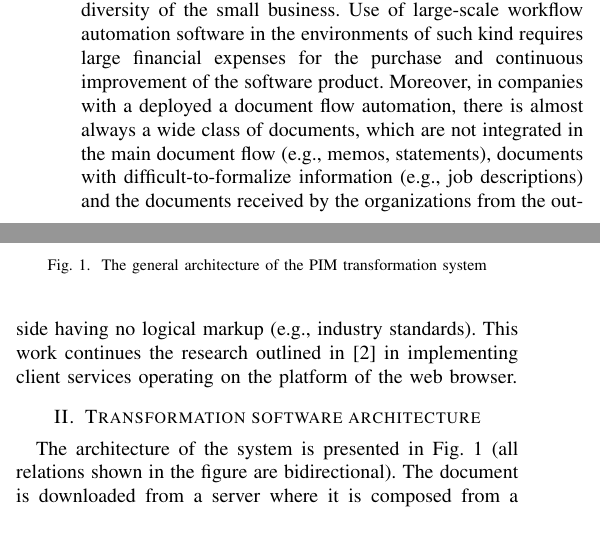
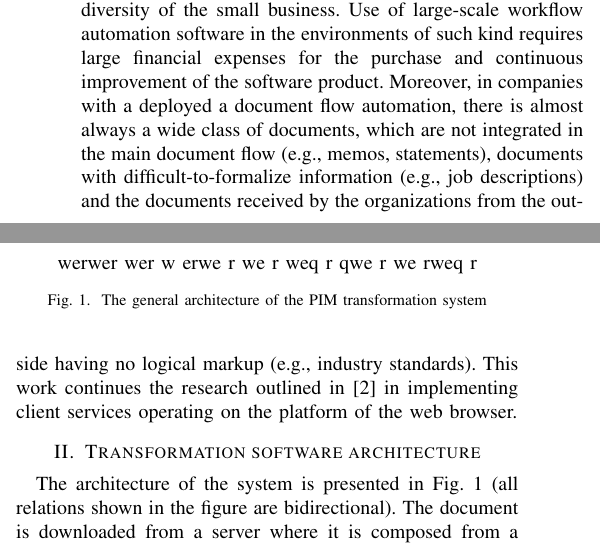
Before and after one commit to eugeneai/papers-2018, a LaTeX paper (mda-paper.tex): two parts of the columns of page 2 of 3, joined at a grey line, cut so that both start at the same text. Compiled offline with pdfLaTeX; a missing font is replaced by an installed copy or a similar font; a LaTeX package or settings file that is missing is left out.

Commit message:
Update on Overleaf.

```diff
--- a/mda-paper.tex
+++ b/mda-paper.tex
@@ -475,7 +475,15 @@ The architecture of the system is presented in Fig. 1 (all relations shown in th
 
 \begin{figure}[t]
   \centering
-
+werwer
+wer w
+erwe
+r we
+r weq
+r qwe
+r we
+rweq
+r
   \caption{The general architecture of the PIM transformation system}
   \label{fig:arch}
 \end{figure}
```
